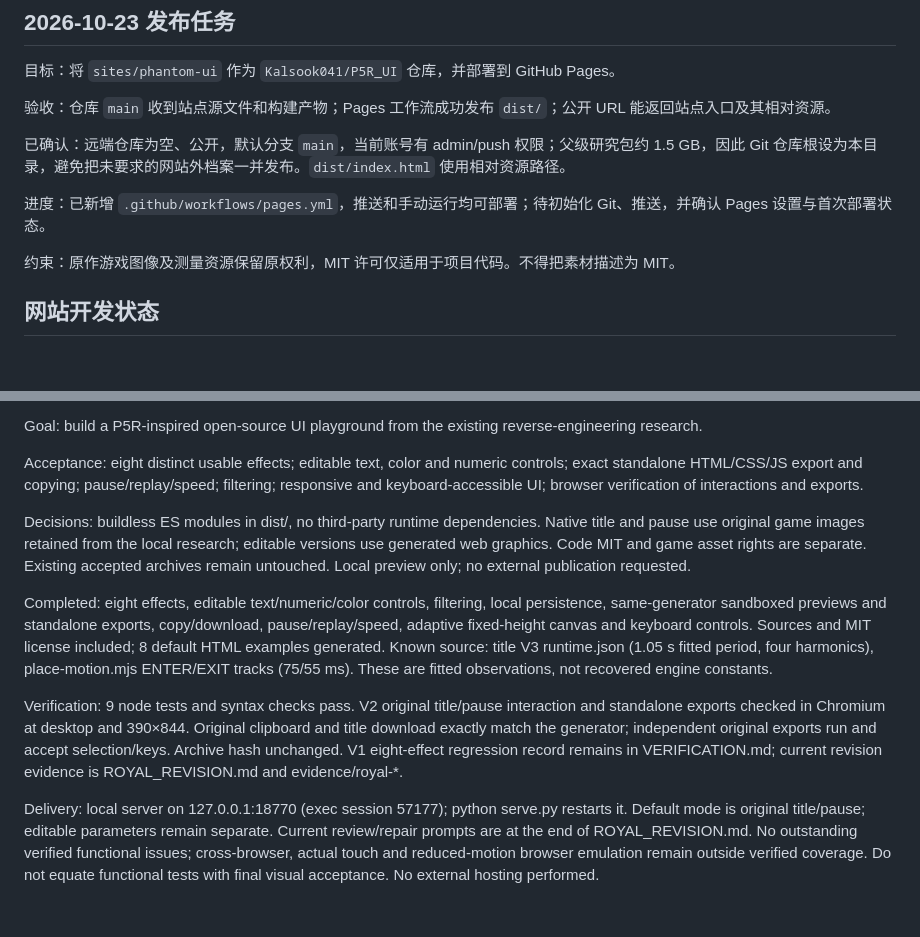
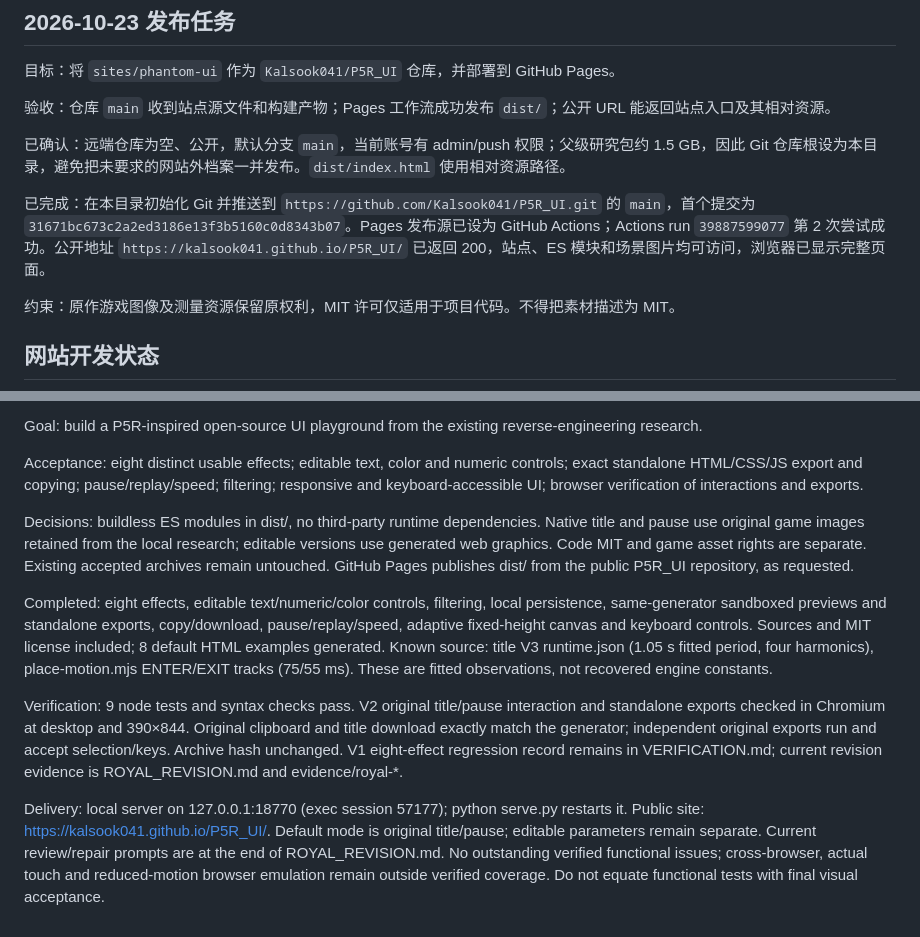
Before and after one commit to Kalsook041/P5R_UI, a Markdown page: WORK_STATE.md, 2 parts joined by grey strips. Drawn GitHub-style; blank space fills up the shorter version.

Commit message:
Record successful Pages deployment

```diff
--- a/WORK_STATE.md
+++ b/WORK_STATE.md
@@ -8,7 +8,7 @@
 
 已确认：远端仓库为空、公开，默认分支 `main`，当前账号有 admin/push 权限；父级研究包约 1.5 GB，因此 Git 仓库根设为本目录，避免把未要求的网站外档案一并发布。`dist/index.html` 使用相对资源路径。
 
-进度：已新增 `.github/workflows/pages.yml`，推送和手动运行均可部署；待初始化 Git、推送，并确认 Pages 设置与首次部署状态。
+已完成：在本目录初始化 Git 并推送到 `https://github.com/Kalsook041/P5R_UI.git` 的 `main`，首个提交为 `31671bc673c2a2ed3186e13f3b5160c0d8343b07`。Pages 发布源已设为 GitHub Actions；Actions run `39887599077` 第 2 次尝试成功。公开地址 `https://kalsook041.github.io/P5R_UI/` 已返回 200，站点、ES 模块和场景图片均可访问，浏览器已显示完整页面。
 
 约束：原作游戏图像及测量资源保留原权利，MIT 许可仅适用于项目代码。不得把素材描述为 MIT。
 
@@ -20,10 +20,10 @@ Goal: build a P5R-inspired open-source UI playground from the existing reverse-e
 
 Acceptance: eight distinct usable effects; editable text, color and numeric controls; exact standalone HTML/CSS/JS export and copying; pause/replay/speed; filtering; responsive and keyboard-accessible UI; browser verification of interactions and exports.
 
-Decisions: buildless ES modules in dist/, no third-party runtime dependencies. Native title and pause use original game images retained from the local research; editable versions use generated web graphics. Code MIT and game asset rights are separate. Existing accepted archives remain untouched. Local preview only; no external publication requested.
+Decisions: buildless ES modules in dist/, no third-party runtime dependencies. Native title and pause use original game images retained from the local research; editable versions use generated web graphics. Code MIT and game asset rights are separate. Existing accepted archives remain untouched. GitHub Pages publishes dist/ from the public P5R_UI repository, as requested.
 
 Completed: eight effects, editable text/numeric/color controls, filtering, local persistence, same-generator sandboxed previews and standalone exports, copy/download, pause/replay/speed, adaptive fixed-height canvas and keyboard controls. Sources and MIT license included; 8 default HTML examples generated. Known source: title V3 runtime.json (1.05 s fitted period, four harmonics), place-motion.mjs ENTER/EXIT tracks (75/55 ms). These are fitted observations, not recovered engine constants.
 
 Verification: 9 node tests and syntax checks pass. V2 original title/pause interaction and standalone exports checked in Chromium at desktop and 390×844. Original clipboard and title download exactly match the generator; independent original exports run and accept selection/keys. Archive hash unchanged. V1 eight-effect regression record remains in VERIFICATION.md; current revision evidence is ROYAL_REVISION.md and evidence/royal-*.
 
-Delivery: local server on 127.0.0.1:18770 (exec session 57177); python serve.py restarts it. Default mode is original title/pause; editable parameters remain separate. Current review/repair prompts are at the end of ROYAL_REVISION.md. No outstanding verified functional issues; cross-browser, actual touch and reduced-motion browser emulation remain outside verified coverage. Do not equate functional tests with final visual acceptance. No external hosting performed.
+Delivery: local server on 127.0.0.1:18770 (exec session 57177); python serve.py restarts it. Public site: https://kalsook041.github.io/P5R_UI/. Default mode is original title/pause; editable parameters remain separate. Current review/repair prompts are at the end of ROYAL_REVISION.md. No outstanding verified functional issues; cross-browser, actual touch and reduced-motion browser emulation remain outside verified coverage. Do not equate functional tests with final visual acceptance.
```
